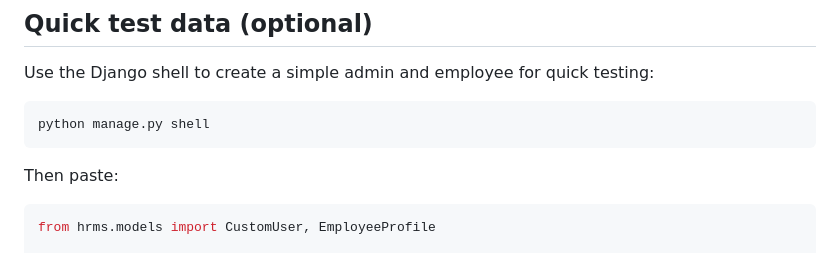
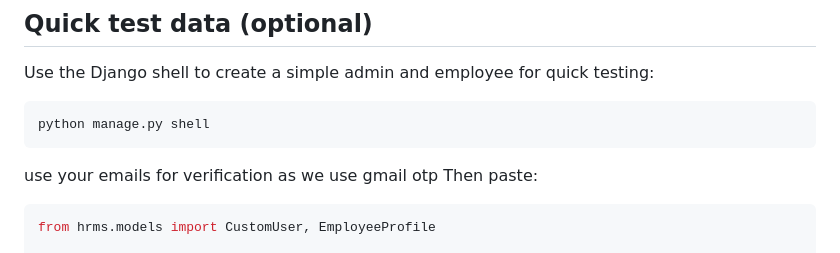
Before and after one commit to bughunterpoojan/Dayflow-Odoo-Hackathon, a Markdown page: dayflow_hrms/README.md, the part around the change. Drawn GitHub-style.

Commit message:
Update README with email verification instructions
Added note about using emails for verification with Gmail OTP.

````diff
--- a/dayflow_hrms/README.md
+++ b/dayflow_hrms/README.md
@@ -75,7 +75,7 @@ Use the Django shell to create a simple admin and employee for quick testing:
 ```bash
 python manage.py shell
 ```
-
+use your emails for verification as we use gmail otp
 Then paste:
 
 ```python
````
